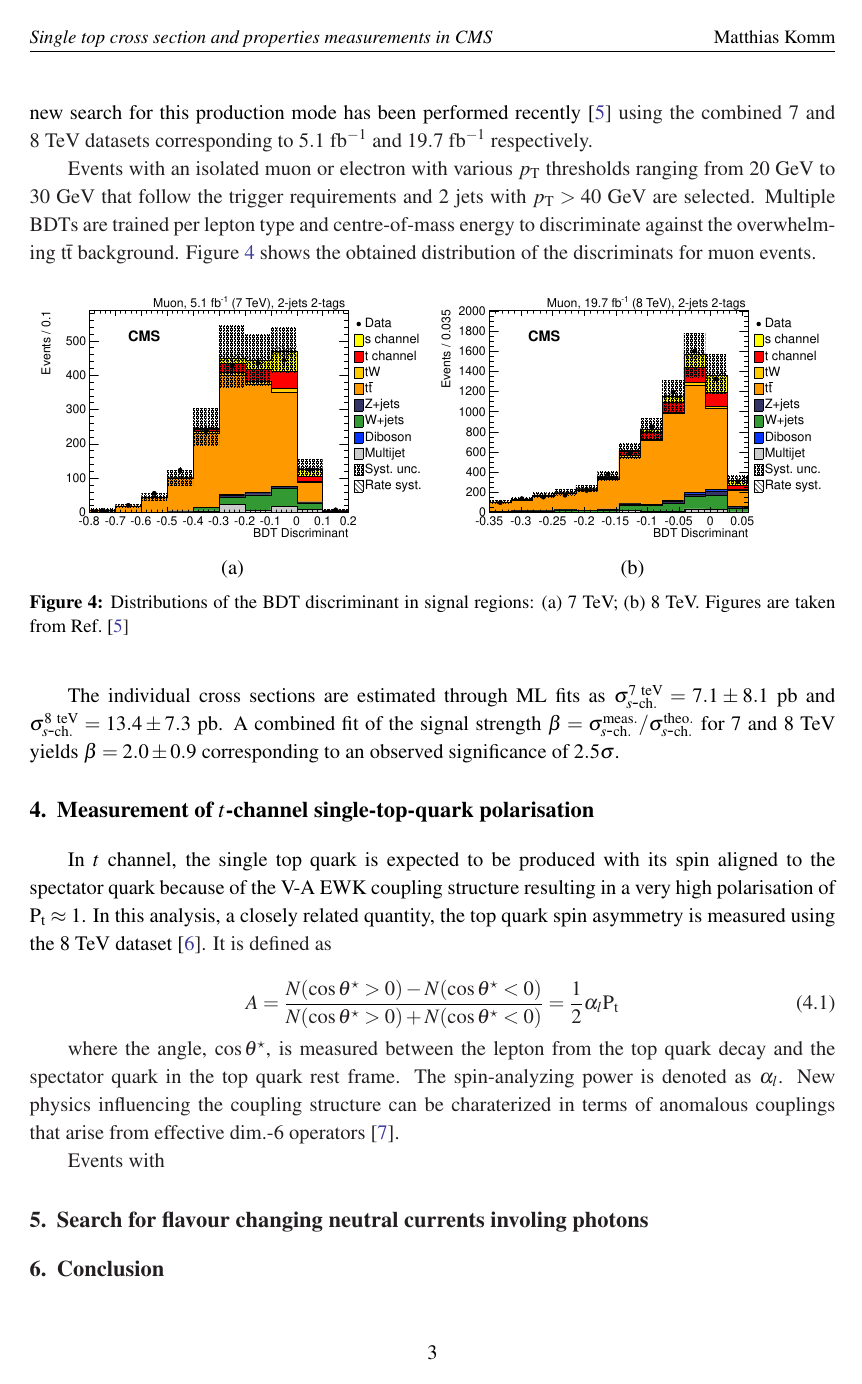
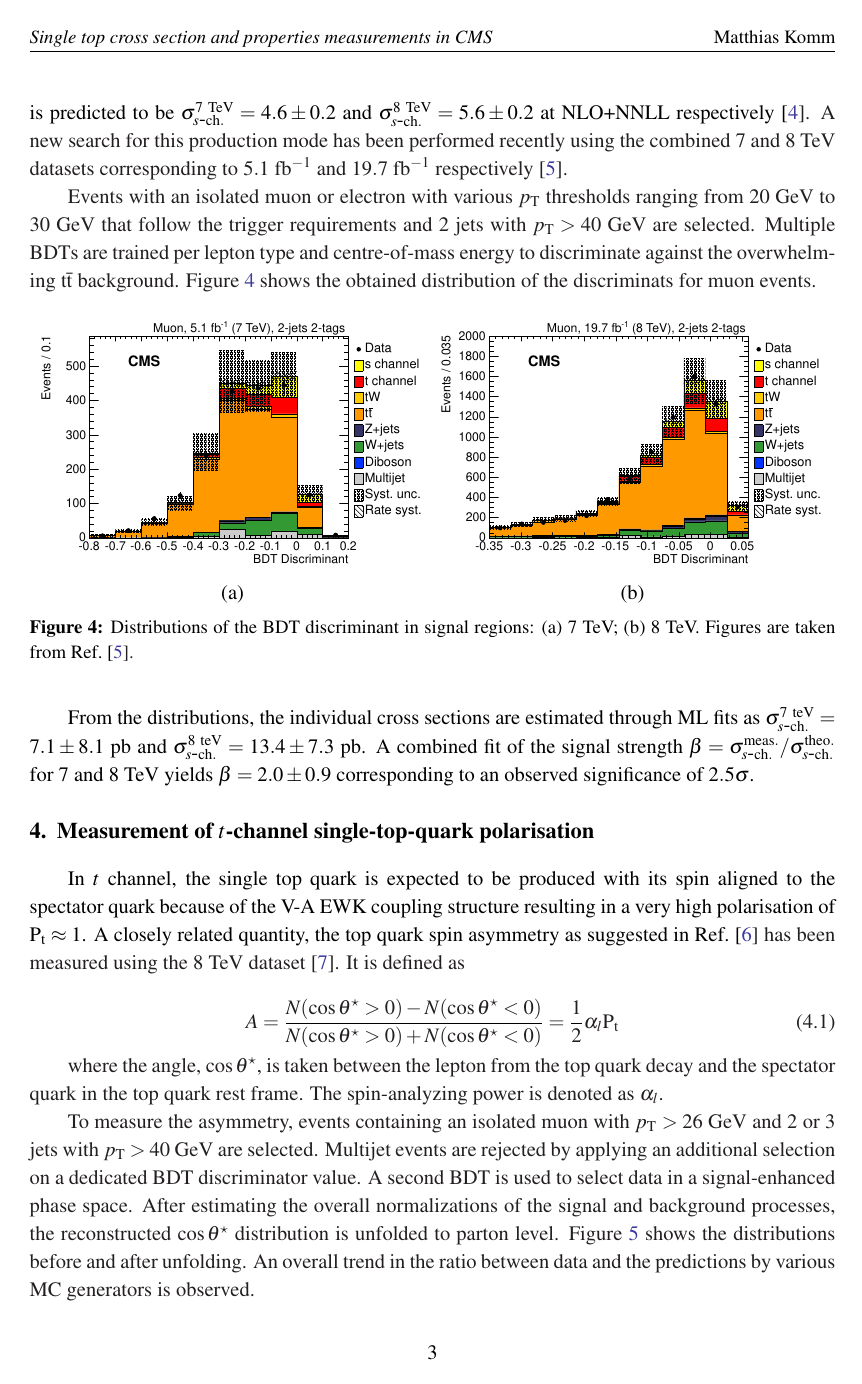
Before and after one commit to matt-komm/LHCP2016, a LaTeX document (LHCP2016.tex): page 4 of 7. Compiled offline with pdfLaTeX.

Commit message:
finished pol

```diff
--- a/LHCP2016.tex
+++ b/LHCP2016.tex
@@ -71,26 +72,26 @@ Events with an isolated muon or electron with various $\pt$ thresholds ranging f
 \begin{center}
 \parbox[t]{0.49\textwidth}{\centering\includegraphics[width=0.48\textwidth]{figures/schannel/mu_7TeV_BDT_signal.pdf}\\(a)}
 \parbox[t]{0.49\textwidth}{\centering\includegraphics[width=0.48\textwidth]{figures/schannel/mu_8TeV_BDT_signal.pdf}\\(b)}
-\caption{\label{fig:schannel-BDT}Distributions of the BDT discriminant in signal regions: (a)~7~TeV; (b)~8~TeV. Figures are taken from Ref.~\cite{CMS-PAS-TOP-13-009}}
+\caption{\label{fig:schannel-BDT}Distributions of the BDT discriminant in signal regions: (a)~7~TeV; (b)~8~TeV. Figures are taken from Ref.~\cite{CMS-PAS-TOP-13-009}.}
 \end{center}
 \end{figure}
 
-The individual cross sections are estimated through ML fits as $\sigma^\mathrm{7~teV}_{s\mbox{-}\mathrm{ch.}}=7.1\pm8.1~\mathrm{pb}$ and $\sigma^\mathrm{8~teV}_{s\mbox{-}\mathrm{ch.}}=13.4\pm7.3~\mathrm{pb}$. A combined fit of the signal strength $\beta=\sigma^\mathrm{meas.}_{s\mbox{-}\mathrm{ch.}}/\sigma^\mathrm{theo.}_{s\mbox{-}\mathrm{ch.}}$ for 7~and 8~TeV yields $\beta=2.0\pm0.9$ corresponding to an observed significance of $2.5\sigma$.
+From the distributions, the individual cross sections are estimated through ML fits as $\sigma^\mathrm{7~teV}_{s\mbox{-}\mathrm{ch.}}=7.1\pm8.1~\mathrm{pb}$ and $\sigma^\mathrm{8~teV}_{s\mbox{-}\mathrm{ch.}}=13.4\pm7.3~\mathrm{pb}$. A combined fit of the signal strength $\beta=\sigma^\mathrm{meas.}_{s\mbox{-}\mathrm{ch.}}/\sigma^\mathrm{theo.}_{s\mbox{-}\mathrm{ch.}}$ for 7~and 8~TeV yields $\beta=2.0\pm0.9$ corresponding to an observed significance of $2.5\sigma$.
 
 
 
 
 \section{Measurement of $t$-channel single-top-quark polarisation}
 
-In $t$ channel, the single top quark is expected to be produced with its spin aligned to the spectator quark because of the V-A EWK coupling structure resulting in a very high polarisation of $\mathrm{P_t}\approx1$. In this analysis, a closely related quantity, the top quark spin asymmetry is measured using the 8~TeV dataset~\cite{CMS-PAS-TOP-13-001}. It is defined as
+In $t$ channel, the single top quark is expected to be produced with its spin aligned to the spectator quark because of the V-A EWK coupling structure resulting in a very high polarisation of $\mathrm{P_t}\approx1$. A closely related quantity, the top quark spin asymmetry as suggested in Ref.~\cite{wbeyond} has been measured using the 8~TeV dataset~\cite{CMS-PAS-TOP-13-001}. It is defined as
 
 \begin{equation}
 A=\frac{N(\cos\theta^{\star}>0)-N(\cos\theta^{\star}<0)}{N(\cos\theta^{\star}>0)+N(\cos\theta^{\star}<0)}=\frac{1}{2}\alpha_{l}\mathrm{P_{t}}
 \end{equation}
 
-where the angle, $\cos\theta^{\star}$, is measured between the lepton from the top quark decay and the spectator quark in the top quark rest frame. The spin-analyzing power is denoted as $\alpha_{l}$. New physics influencing the coupling structure can be charaterized in terms of anomalous couplings that arise from effective dim.-6 operators~\cite{minimal-anom-set}.
+where the angle, $\cos\theta^{\star}$, is taken between the lepton from the top quark decay and the spectator quark in the top quark rest frame. The spin-analyzing power is denoted as $\alpha_{l}$.
 
-Events with
+To measure the asymmetry, events containing an isolated muon with $\pt>26~\mathrm{GeV}$ and 2 or 3 jets with $\pt>40~\mathrm{GeV}$ are selected. Multijet events are rejected by applying an additional selection on a dedicated BDT discriminator value. A second BDT is used to select data in a signal-enhanced phase space. After estimating the overall normalizations of the signal and background processes, the reconstructed $\cos\theta^{\star}$ distribution is unfolded to parton level. Figure~\ref{fig:costheta} shows the distributions before and after unfolding. An overall trend in the ratio between data and the predictions by various MC generators is observed.
 
 \begin{figure}[htbp]
 \begin{center}
```
Also changed, not shown: LHCP2016.tex (17 more changed lines).
